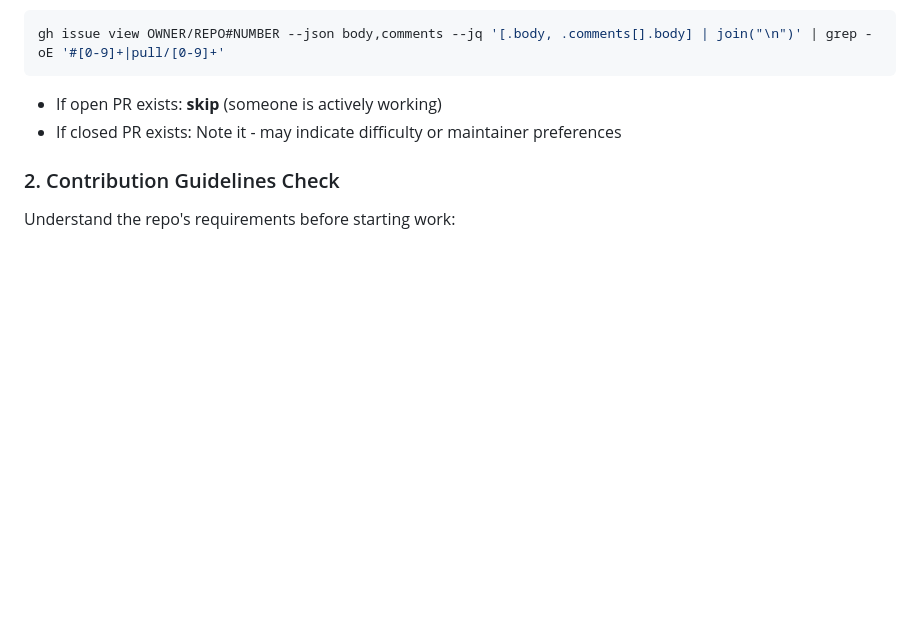
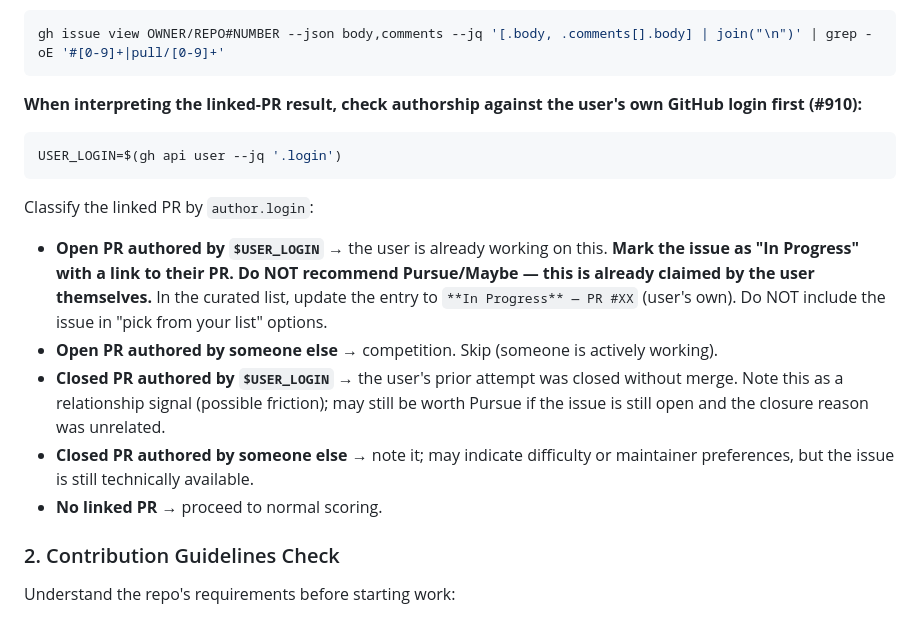
Before and after one commit to costajohnt/oss-autopilot, a Markdown page: agents/issue-scout.md, the part around the change. Rendered like a GitHub page; blank space fills up the shorter version.

Commit message:
fix(agents): distinguish user's own PR from competition in issue-scout (#910)
When a linked PR exists on a vetted issue, classify by authorship
against the user's GitHub login — not just presence of any PR. An open
PR authored by the user means the issue is already being worked on by
them: mark as 'In Progress', link to the PR, exclude from 'pick from
list' options. Only open PRs from other authors count as competition.

````diff
--- a/agents/issue-scout.md
+++ b/agents/issue-scout.md
@@ -248,8 +248,18 @@ Also check the issue body and comments for PR links:
 gh issue view OWNER/REPO#NUMBER --json body,comments --jq '[.body, .comments[].body] | join("\n")' | grep -oE '#[0-9]+|pull/[0-9]+'
 ```
 
-- If open PR exists: **skip** (someone is actively working)
-- If closed PR exists: Note it - may indicate difficulty or maintainer preferences
+**When interpreting the linked-PR result, check authorship against the user's own GitHub login first (#910):**
+
+```bash
+USER_LOGIN=$(gh api user --jq '.login')
+```
+
+Classify the linked PR by `author.login`:
+- **Open PR authored by `$USER_LOGIN`** → the user is already working on this. **Mark the issue as "In Progress" with a link to their PR. Do NOT recommend Pursue/Maybe — this is already claimed by the user themselves.** In the curated list, update the entry to `**In Progress** — PR #XX` (user's own). Do NOT include the issue in "pick from your list" options.
+- **Open PR authored by someone else** → competition. Skip (someone is actively working).
+- **Closed PR authored by `$USER_LOGIN`** → the user's prior attempt was closed without merge. Note this as a relationship signal (possible friction); may still be worth Pursue if the issue is still open and the closure reason was unrelated.
+- **Closed PR authored by someone else** → note it; may indicate difficulty or maintainer preferences, but the issue is still technically available.
+- **No linked PR** → proceed to normal scoring.
 
 ### 2. Contribution Guidelines Check
 
````
